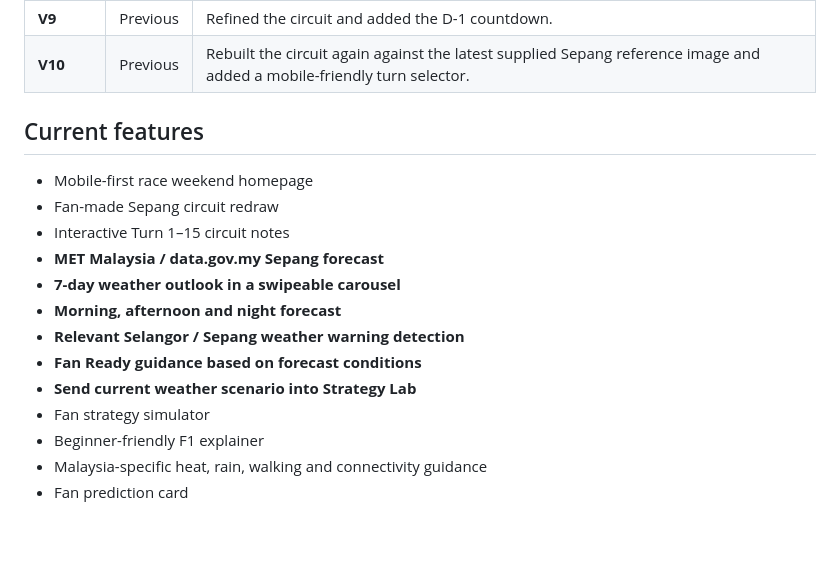
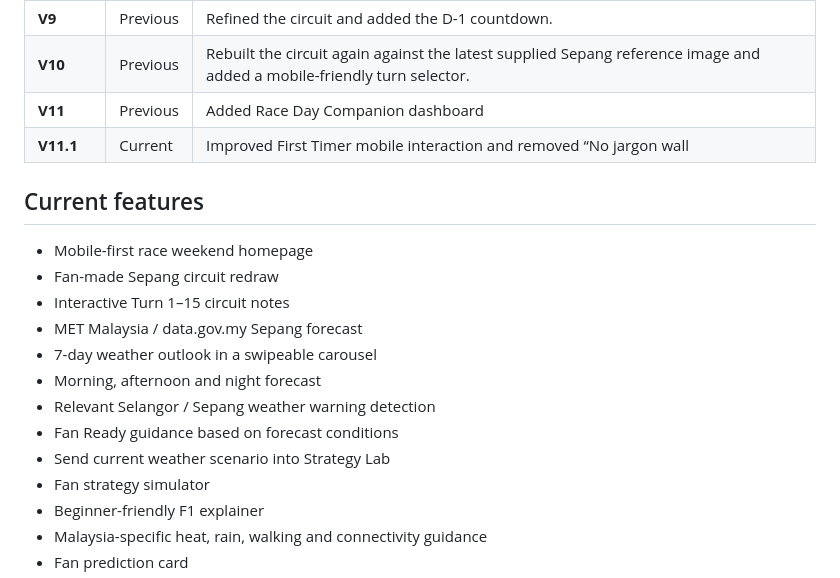
Before and after one commit to AdaniKamal/Sepang-26, a Markdown page: README.md, the part around the change. Rendered like a GitHub page; blank space fills up the shorter version.

```diff
--- a/README.md
+++ b/README.md
@@ -18,18 +18,20 @@ A mobile-first fan web app concept for the KRACKEDEVS Sepang bounty. The project
 | **V8** | Previous | Corrected the earlier circuit-data issue and rebuilt the turn mapping against the supplied Sepang reference. |
 | **V9** | Previous | Refined the circuit and added the D-1 countdown. |
 | **V10** | Previous | Rebuilt the circuit again against the latest supplied Sepang reference image and added a mobile-friendly turn selector. |\n| **V11** | Previous | Added a dedicated Race Day Companion dashboard that consolidates D-1 countdown, MYT clock, MET Malaysia weather, Fan Ready guidance, next race-weekend milestone, Track Watch notes, warning status and quick links into one phone-first view. |
+| **V11** |	Previous	| Added Race Day Companion dashboard |
+| **V11.1** |	Current |	Improved First Timer mobile interaction and removed “No jargon wall |
 
 ## Current features
 
 - Mobile-first race weekend homepage
 - Fan-made Sepang circuit redraw
 - Interactive Turn 1–15 circuit notes
-- **MET Malaysia / data.gov.my Sepang forecast**
-- **7-day weather outlook in a swipeable carousel**
-- **Morning, afternoon and night forecast**
-- **Relevant Selangor / Sepang weather warning detection**
-- **Fan Ready guidance based on forecast conditions**
-- **Send current weather scenario into Strategy Lab**
+- MET Malaysia / data.gov.my Sepang forecast
+- 7-day weather outlook in a swipeable carousel
+- Morning, afternoon and night forecast
+- Relevant Selangor / Sepang weather warning detection
+- Fan Ready guidance based on forecast conditions
+- Send current weather scenario into Strategy Lab
 - Fan strategy simulator
 - Beginner-friendly F1 explainer
 - Malaysia-specific heat, rain, walking and connectivity guidance
```
